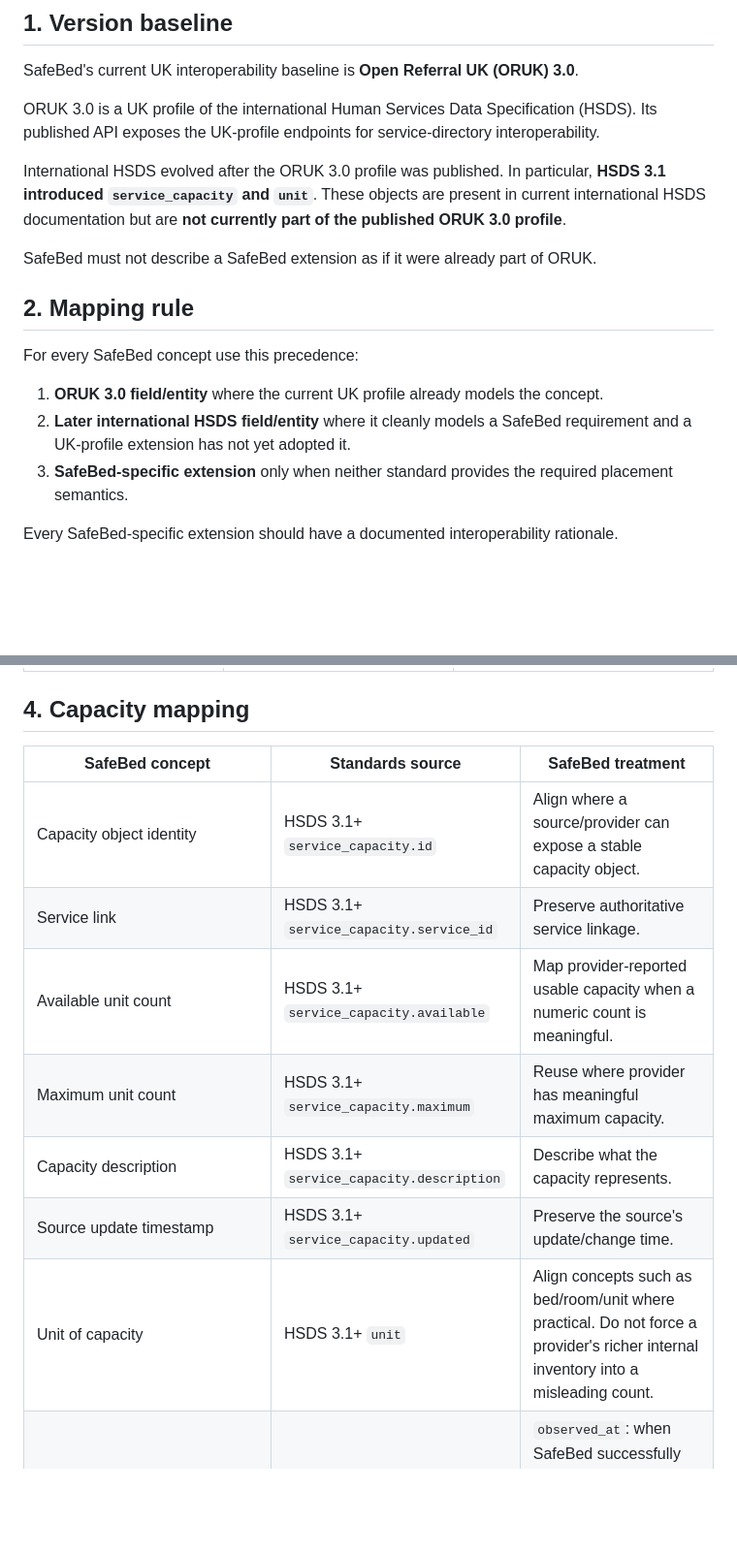
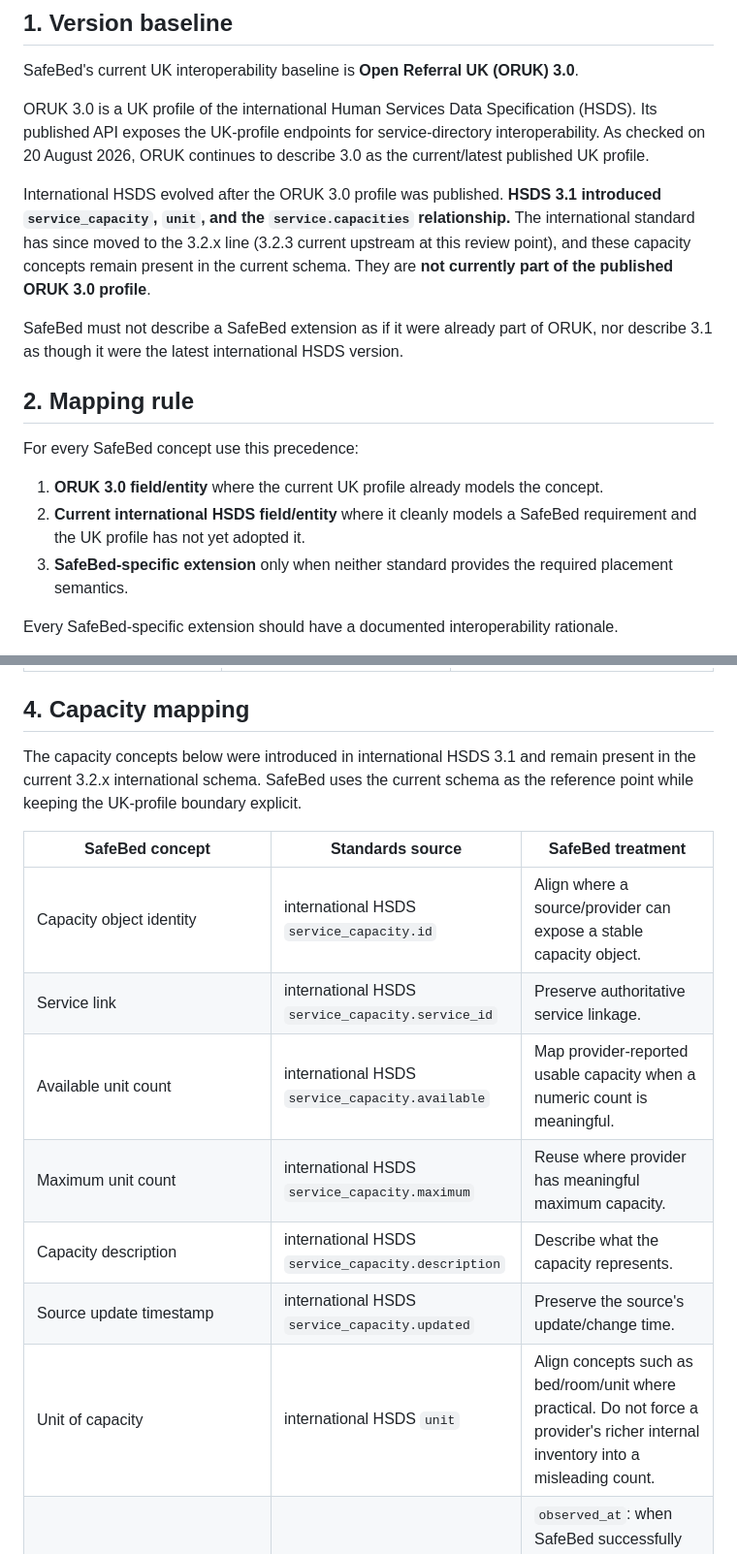
Before and after one commit to DaisyCloverSoftware/safebed, a Markdown page: docs/standards-mapping-v0.1.md, 2 parts joined by grey strips. Shown at 97% size. GitHub-like rendering; blank space fills up the shorter version.

```diff
--- a/docs/standards-mapping-v0.1.md
+++ b/docs/standards-mapping-v0.1.md
@@ -6,18 +6,18 @@
 
 SafeBed's current UK interoperability baseline is **Open Referral UK (ORUK) 3.0**.
 
-ORUK 3.0 is a UK profile of the international Human Services Data Specification (HSDS). Its published API exposes the UK-profile endpoints for service-directory interoperability.
+ORUK 3.0 is a UK profile of the international Human Services Data Specification (HSDS). Its published API exposes the UK-profile endpoints for service-directory interoperability. As checked on 20 August 2026, ORUK continues to describe 3.0 as the current/latest published UK profile.
 
-International HSDS evolved after the ORUK 3.0 profile was published. In particular, **HSDS 3.1 introduced `service_capacity` and `unit`**. These objects are present in current international HSDS documentation but are **not currently part of the published ORUK 3.0 profile**.
+International HSDS evolved after the ORUK 3.0 profile was published. **HSDS 3.1 introduced `service_capacity`, `unit`, and the `service.capacities` relationship.** The international standard has since moved to the 3.2.x line (3.2.3 current upstream at this review point), and these capacity concepts remain present in the current schema. They are **not currently part of the published ORUK 3.0 profile**.
 
-SafeBed must not describe a SafeBed extension as if it were already part of ORUK.
+SafeBed must not describe a SafeBed extension as if it were already part of ORUK, nor describe 3.1 as though it were the latest international HSDS version.
 
 ## 2. Mapping rule
 
 For every SafeBed concept use this precedence:
 
 1. **ORUK 3.0 field/entity** where the current UK profile already models the concept.
-2. **Later international HSDS field/entity** where it cleanly models a SafeBed requirement and a UK-profile extension has not yet adopted it.
+2. **Current international HSDS field/entity** where it cleanly models a SafeBed requirement and the UK profile has not yet adopted it.
 3. **SafeBed-specific extension** only when neither standard provides the required placement semantics.
 
 Every SafeBed-specific extension should have a documented interoperability rationale.
@@ -42,15 +42,17 @@ Every SafeBed-specific extension should have a documented interoperability ratio
 
 ## 4. Capacity mapping
 
+The capacity concepts below were introduced in international HSDS 3.1 and remain present in the current 3.2.x international schema. SafeBed uses the current schema as the reference point while keeping the UK-profile boundary explicit.
+
 | SafeBed concept | Standards source | SafeBed treatment |
 | --- | --- | --- |
-| Capacity object identity | HSDS 3.1+ `service_capacity.id` | Align where a source/provider can expose a stable capacity object. |
-| Service link | HSDS 3.1+ `service_capacity.service_id` | Preserve authoritative service linkage. |
-| Available unit count | HSDS 3.1+ `service_capacity.available` | Map provider-reported usable capacity when a numeric count is meaningful. |
-| Maximum unit count | HSDS 3.1+ `service_capacity.maximum` | Reuse where provider has meaningful maximum capacity. |
-| Capacity description | HSDS 3.1+ `service_capacity.description` | Describe what the capacity represents. |
-| Source update timestamp | HSDS 3.1+ `service_capacity.updated` | Preserve the source's update/change time. |
-| Unit of capacity | HSDS 3.1+ `unit` | Align concepts such as bed/room/unit where practical. Do not force a provider's richer internal inventory into a misleading count. |
+| Capacity object identity | international HSDS `service_capacity.id` | Align where a source/provider can expose a stable capacity object. |
+| Service link | international HSDS `service_capacity.service_id` | Preserve authoritative service linkage. |
+| Available unit count | international HSDS `service_capacity.available` | Map provider-reported usable capacity when a numeric count is meaningful. |
+| Maximum unit count | international HSDS `service_capacity.maximum` | Reuse where provider has meaningful maximum capacity. |
+| Capacity description | international HSDS `service_capacity.description` | Describe what the capacity represents. |
+| Source update timestamp | international HSDS `service_capacity.updated` | Preserve the source's update/change time. |
+| Unit of capacity | international HSDS `unit` | Align concepts such as bed/room/unit where practical. Do not force a provider's richer internal inventory into a misleading count. |
 | Observation time | SafeBed extension | `observed_at`: when SafeBed successfully observed the authoritative source. This is distinct from provider `updated`. |
 | Freshness deadline | SafeBed extension | `fresh_until`: latest time SafeBed may treat the observation as current under provider/integration policy. |
 | Source revision/concurrency token | SafeBed extension / source-native | Preserve provider ETag/version/revision where available to detect races. |
```
Also changed, not shown: other parts of docs/standards-mapping-v0.1.md (+28 -13 lines).
